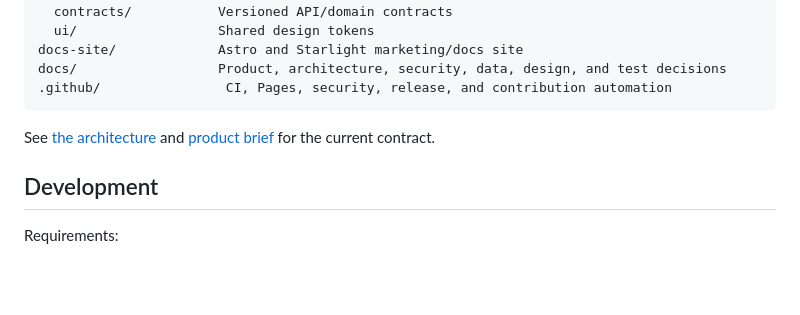
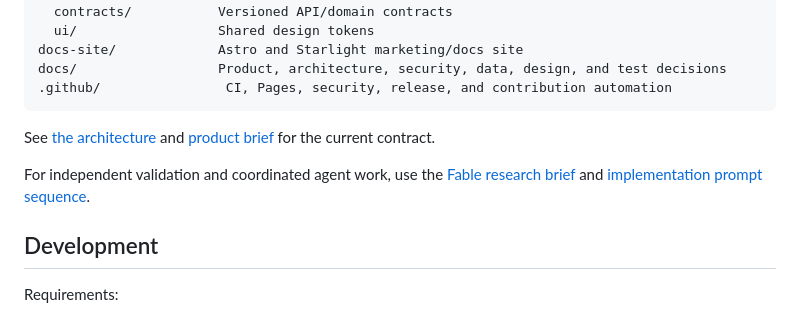
Before and after one commit to udhawan97/Voyalier, a Markdown page: README.md, the part around the change. Rendered like a GitHub page; blank space fills up the shorter version.

Commit message:
Add research and build handoffs

```diff
--- a/README.md
+++ b/README.md
@@ -62,6 +62,8 @@ docs/                  Product, architecture, security, data, design, and test d
 
 See [the architecture](docs/architecture/ARCHITECTURE.md) and [product brief](docs/product/PRODUCT_BRIEF.md) for the current contract.
 
+For independent validation and coordinated agent work, use the [Fable research brief](docs/research/FABLE_RESEARCH_BRIEF.md) and [implementation prompt sequence](docs/product/IMPLEMENTATION_PROMPTS.md).
+
 ## Development
 
 Requirements:
```
Also changed, not shown: docs/product/IMPLEMENTATION_PROMPTS.md (added, +36 -0 lines), docs/research/FABLE_RESEARCH_BRIEF.md (added, +94 -0 lines).
